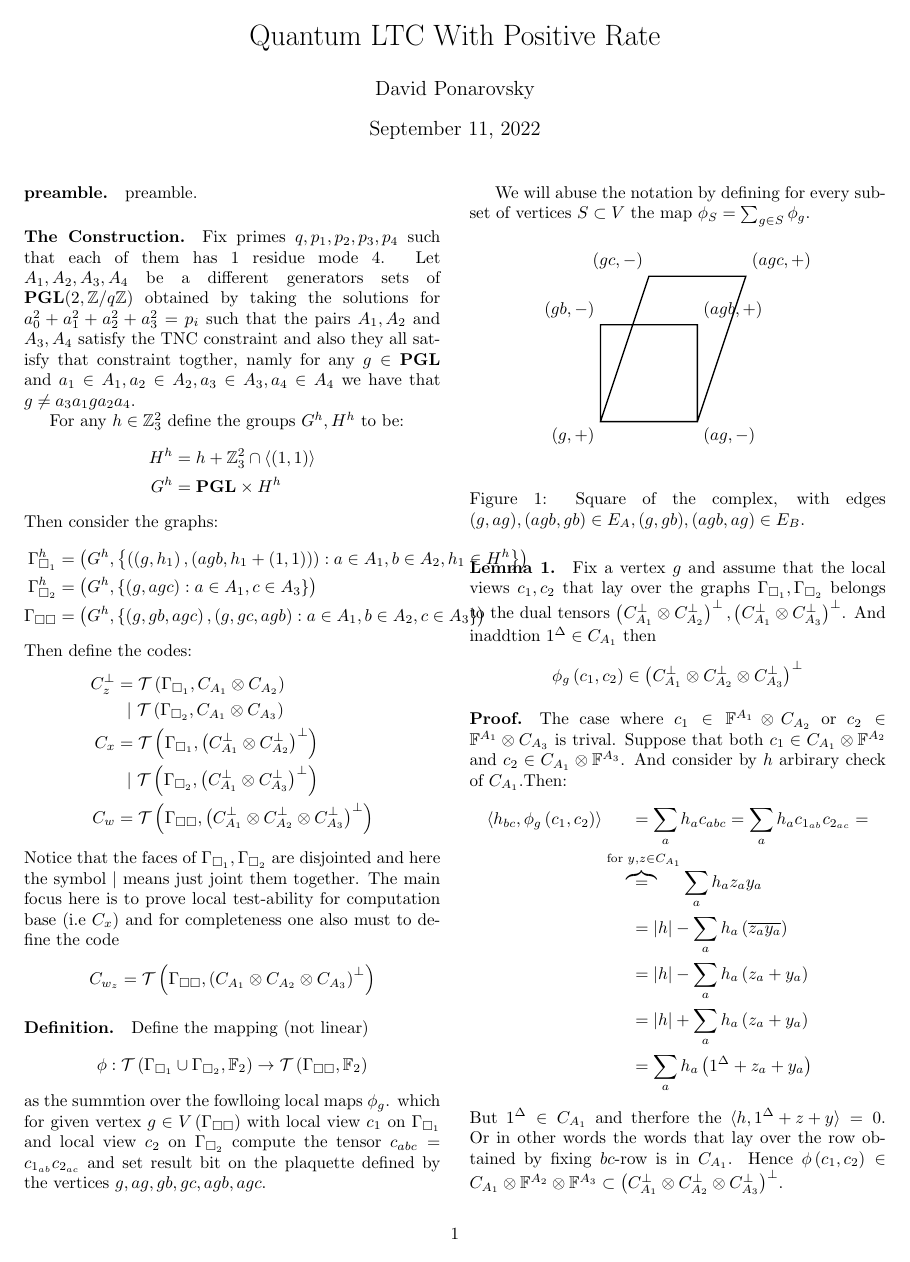
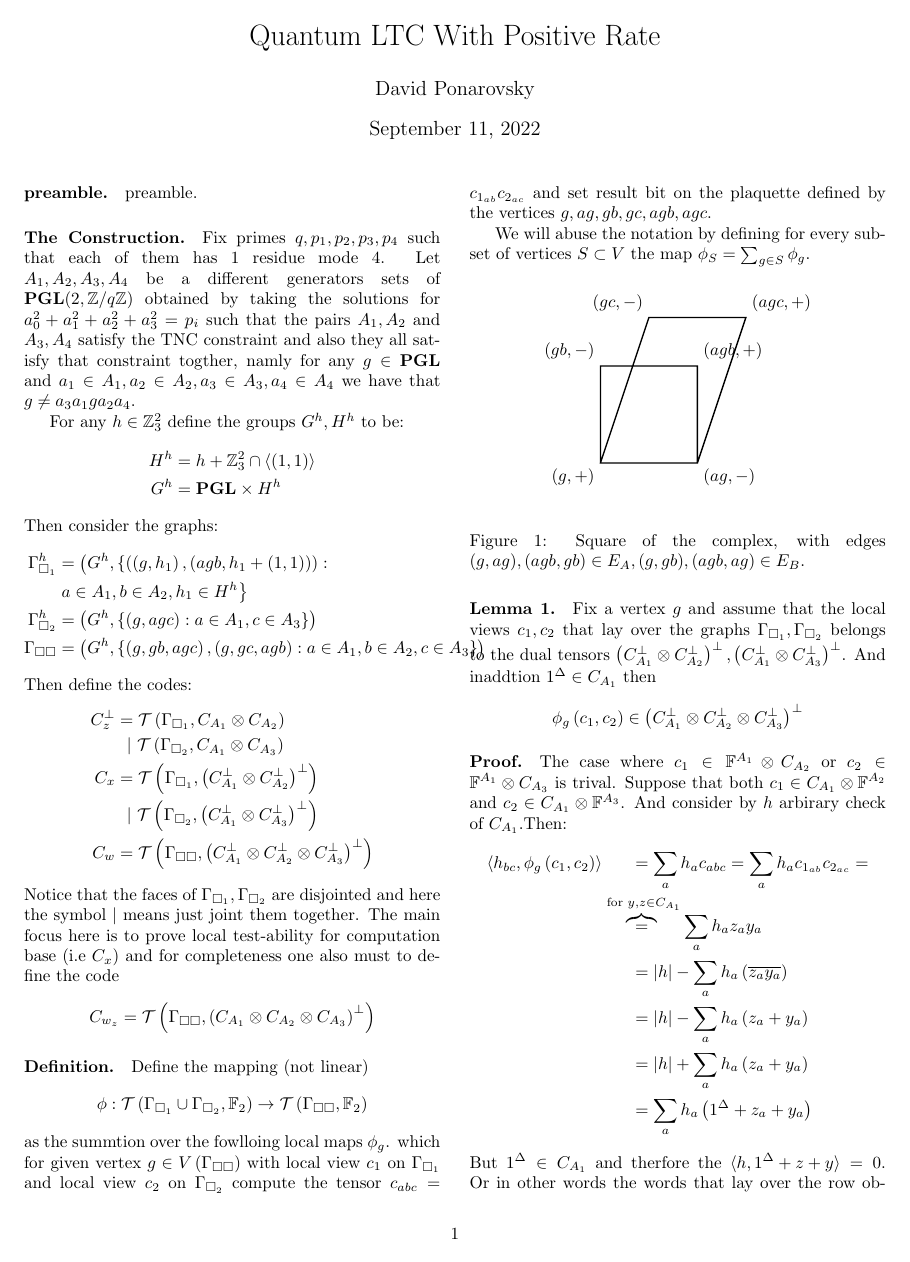
Before and after one commit to dudupo/Academic, a LaTeX document (projects/NLTES_project/ltc_v2.tex): page 1 of 5. The pictures show the PDF file projects/pdfs/ltc_v2.pdf that the author committed with the source.

Commit message:
compiling -Sun Sep 11 03:30:48 PM IDT 2022

```diff
--- a/projects/NLTES_project/ltc_v2.tex
+++ b/projects/NLTES_project/ltc_v2.tex
@@ -84,7 +84,8 @@
     \begin{split}
       %\Gamma_{1}  &= Cay_{3}\left(  G, A_{1} \right)\times_{G} Cay_{3}\left(  G, A_{2} \right) \\
       %\Gamma_{2}  &= Cay_{3}\left(  G, A_{3} \right)\times_{G} Cay_{3}\left(  G, A_{4} \right) \\
-      \Gamma_{\square_{1}}^{h} &= \left( G^{h}, \left\{ \left( \left(g, h_{1} \right),\left(  agb,h_{1} + \left( 1,1 \right)  \right)\right) :  a \in A_{1}, b \in A_{2}, h_{1} \in H^{h}  \right\}  \right) \\
+      \Gamma_{\square_{1}}^{h} &= \left( G^{h}, \left\{ \left( \left(g, h_{1} \right),\left(  agb,h_{1} + \left( 1,1 \right)  \right)\right) : \right. \\
+	& \left. a \in A_{1}, b \in A_{2}, h_{1} \in H^{h}  \right\}  \right) \\
       \Gamma_{\square_{2}}^{h} &= \left( G^{h}, \left\{ \left( g, agc \right) : a \in A_{1}, c \in A_{3} \right\}  \right) \\
       \Gamma_{\square \square} &= \left( G^{h}, \left\{ \left( g, gb, agc \right), \left( g, gc, agb \right) :
       a \in A_{1}, b \in A_{2}, c \in A_{3} \right\}  \right)
```
Also changed, not shown: projects/pdfs/ltc_v2.pdf.
